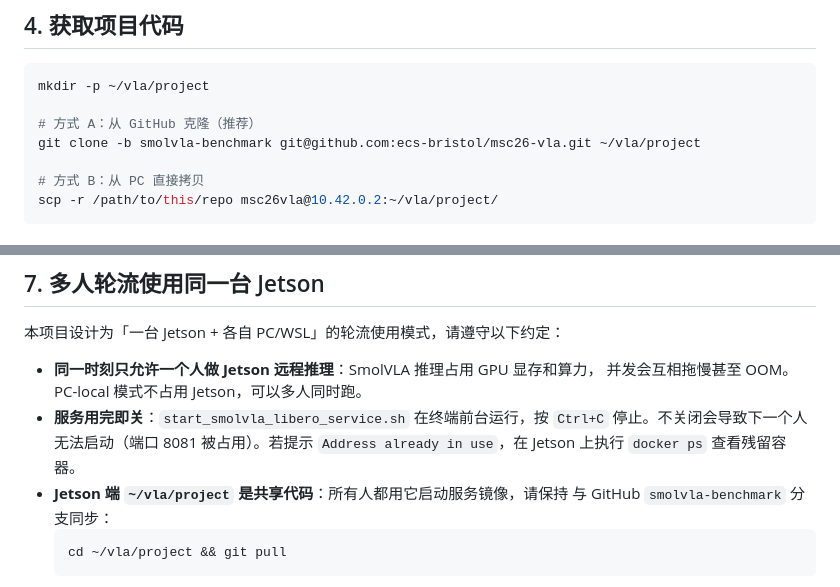
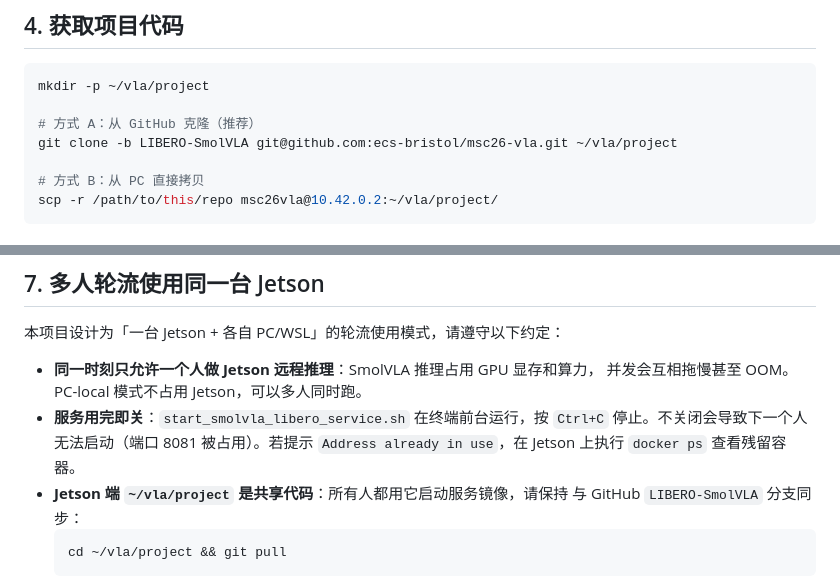
Before and after one commit to ecs-bristol/msc26-vla, a Markdown page: docs/JETSON_SETUP.md, 2 parts joined by grey strips. GitHub-like rendering.

````diff
--- a/docs/JETSON_SETUP.md
+++ b/docs/JETSON_SETUP.md
@@ -66,7 +66,7 @@ docker run --rm --runtime nvidia <基础镜像> nvidia-smi
 mkdir -p ~/vla/project
 
 # 方式 A：从 GitHub 克隆（推荐）
-git clone -b smolvla-benchmark git@github.com:ecs-bristol/msc26-vla.git ~/vla/project
+git clone -b LIBERO-SmolVLA git@github.com:ecs-bristol/msc26-vla.git ~/vla/project
 
 # 方式 B：从 PC 直接拷贝
 scp -r /path/to/this/repo msc26vla@10.42.0.2:~/vla/project/
@@ -105,7 +105,7 @@ bash scripts/wsl/run_jetson_remote_preflight.sh
   `Ctrl+C` 停止。不关闭会导致下一个人无法启动（端口 8081 被占用）。若提示
   `Address already in use`，在 Jetson 上执行 `docker ps` 查看残留容器。
 - **Jetson 端 `~/vla/project` 是共享代码**：所有人都用它启动服务镜像，请保持
-  与 GitHub `smolvla-benchmark` 分支同步：
+  与 GitHub `LIBERO-SmolVLA` 分支同步：
   ```bash
   cd ~/vla/project && git pull
   ```
````
Also changed, not shown: README.md (+2 -2 lines).
